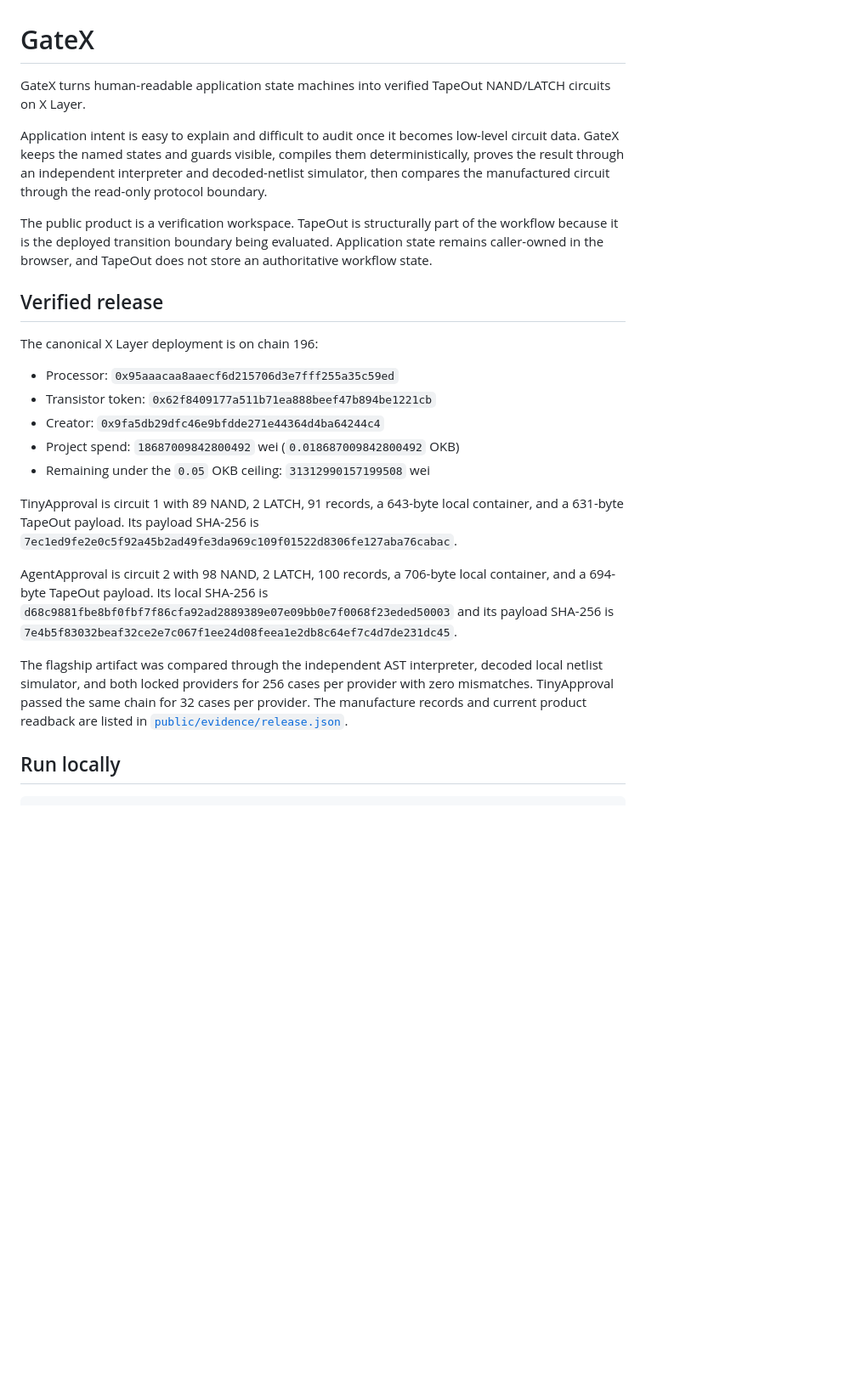
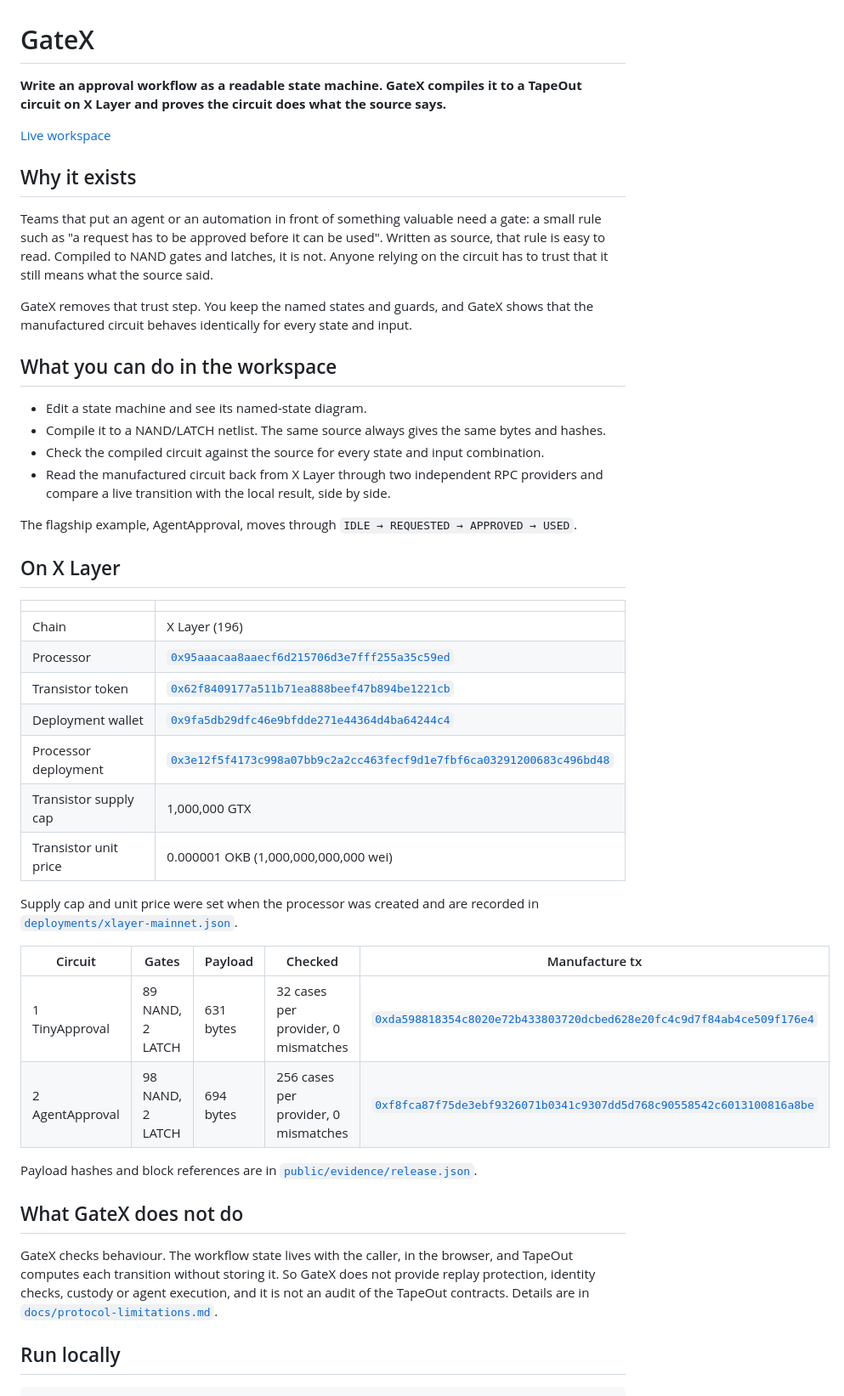
Before and after one commit to AjKadri/GateX, a Markdown page: README.md, the part around one of its changes. Shown at 85% size. Rendered like a GitHub page; blank space fills up the shorter version.

Commit message:
Rewrite README opening for the submission

```diff
--- a/README.md
+++ b/README.md
@@ -1,26 +1,56 @@
 # GateX
 
-GateX turns human-readable application state machines into verified TapeOut NAND/LATCH circuits on X Layer.
+**Write an approval workflow as a readable state machine. GateX compiles it to a TapeOut circuit on X Layer and proves the circuit does what the source says.**
 
-Application intent is easy to explain and difficult to audit once it becomes low-level circuit data. GateX keeps the named states and guards visible, compiles them deterministically, proves the result through an independent interpreter and decoded-netlist simulator, then compares the manufactured circuit through the read-only protocol boundary.
+[Live workspace](https://gatex.ajkadri.dev)
 
-The public product is a verification workspace. TapeOut is structurally part of the workflow because it is the deployed transition boundary being evaluated. Application state remains caller-owned in the browser, and TapeOut does not store an authoritative workflow state.
+## Why it exists
 
-## Verified release
+Teams that put an agent or an automation in front of something valuable need a gate: a small rule such as
+"a request has to be approved before it can be used". Written as source, that rule is easy to read.
+Compiled to NAND gates and latches, it is not. Anyone relying on the circuit has to trust that it still
+means what the source said.
 
-The canonical X Layer deployment is on chain 196:
+GateX removes that trust step. You keep the named states and guards, and GateX shows that the manufactured
+circuit behaves identically for every state and input.
 
-- Processor: `0x95aaacaa8aaecf6d215706d3e7fff255a35c59ed`
-- Transistor token: `0x62f8409177a511b71ea888beef47b894be1221cb`
-- Creator: `0x9fa5db29dfc46e9bfdde271e44364d4ba64244c4`
-- Project spend: `18687009842800492` wei (`0.018687009842800492` OKB)
-- Remaining under the `0.05` OKB ceiling: `31312990157199508` wei
+## What you can do in the workspace
 
-TinyApproval is circuit 1 with 89 NAND, 2 LATCH, 91 records, a 643-byte local container, and a 631-byte TapeOut payload. Its payload SHA-256 is `7ec1ed9fe2e0c5f92a45b2ad49fe3da969c109f01522d8306fe127aba76cabac`.
+- Edit a state machine and see its named-state diagram.
+- Compile it to a NAND/LATCH netlist. The same source always gives the same bytes and hashes.
+- Check the compiled circuit against the source for every state and input combination.
+- Read the manufactured circuit back from X Layer through two independent RPC providers and compare a live
+  transition with the local result, side by side.
 
-AgentApproval is circuit 2 with 98 NAND, 2 LATCH, 100 records, a 706-byte local container, and a 694-byte TapeOut payload. Its local SHA-256 is `d68c9881fbe8bf0fbf7f86cfa92ad2889389e07e09bb0e7f0068f23eded50003` and its payload SHA-256 is `7e4b5f83032beaf32ce2e7c067f1ee24d08feea1e2db8c64ef7c4d7de231dc45`.
+The flagship example, AgentApproval, moves through `IDLE → REQUESTED → APPROVED → USED`.
 
-The flagship artifact was compared through the independent AST interpreter, decoded local netlist simulator, and both locked providers for 256 cases per provider with zero mismatches. TinyApproval passed the same chain for 32 cases per provider. The manufacture records and current product readback are listed in [`public/evidence/release.json`](public/evidence/release.json).
+## On X Layer
+
+| | |
+| --- | --- |
+| Chain | X Layer (196) |
+| Processor | [`0x95aaacaa8aaecf6d215706d3e7fff255a35c59ed`](https://www.oklink.com/xlayer/address/0x95aaacaa8aaecf6d215706d3e7fff255a35c59ed) |
+| Transistor token | [`0x62f8409177a511b71ea888beef47b894be1221cb`](https://www.oklink.com/xlayer/address/0x62f8409177a511b71ea888beef47b894be1221cb) |
+| Deployment wallet | [`0x9fa5db29dfc46e9bfdde271e44364d4ba64244c4`](https://www.oklink.com/xlayer/address/0x9fa5db29dfc46e9bfdde271e44364d4ba64244c4) |
+| Processor deployment | [`0x3e12f5f4173c998a07bb9c2a2cc463fecf9d1e7fbf6ca03291200683c496bd48`](https://www.oklink.com/xlayer/tx/0x3e12f5f4173c998a07bb9c2a2cc463fecf9d1e7fbf6ca03291200683c496bd48) |
+| Transistor supply cap | 1,000,000 GTX |
+| Transistor unit price | 0.000001 OKB (1,000,000,000,000 wei) |
+
+Supply cap and unit price were set when the processor was created and are recorded in [`deployments/xlayer-mainnet.json`](deployments/xlayer-mainnet.json).
+
+| Circuit | Gates | Payload | Checked | Manufacture tx |
+| --- | --- | --- | --- | --- |
+| 1 TinyApproval | 89 NAND, 2 LATCH | 631 bytes | 32 cases per provider, 0 mismatches | [`0xda598818354c8020e72b433803720dcbed628e20fc4c9d7f84ab4ce509f176e4`](https://www.oklink.com/xlayer/tx/0xda598818354c8020e72b433803720dcbed628e20fc4c9d7f84ab4ce509f176e4) |
+| 2 AgentApproval | 98 NAND, 2 LATCH | 694 bytes | 256 cases per provider, 0 mismatches | [`0xf8fca87f75de3ebf9326071b0341c9307dd5d768c90558542c6013100816a8be`](https://www.oklink.com/xlayer/tx/0xf8fca87f75de3ebf9326071b0341c9307dd5d768c90558542c6013100816a8be) |
+
+Payload hashes and block references are in [`public/evidence/release.json`](public/evidence/release.json).
+
+## What GateX does not do
+
+GateX checks behaviour. The workflow state lives with the caller, in the browser, and TapeOut computes each
+transition without storing it. So GateX does not provide replay protection, identity checks, custody or agent
+execution, and it is not an audit of the TapeOut contracts. Details are in
+[`docs/protocol-limitations.md`](docs/protocol-limitations.md).
 
 ## Run locally
 
```
Also changed, not shown: other parts of README.md (+2 -6 lines).
